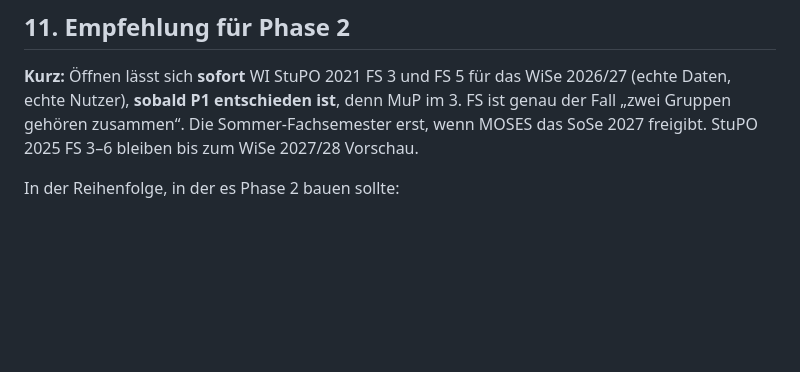
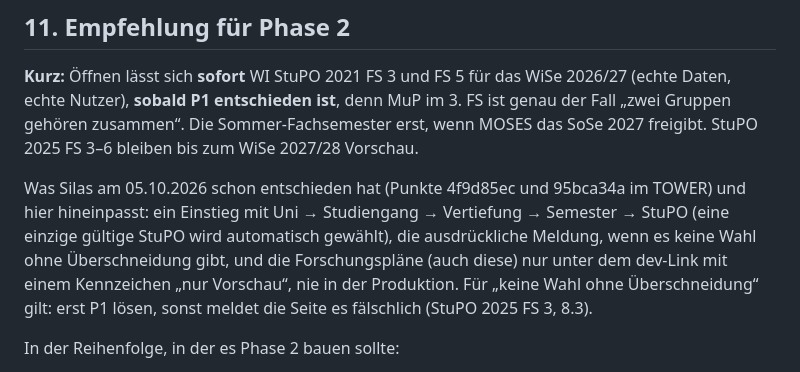
Before and after one commit to thalamus404/stundenplanner, a Markdown page: docs/forschung/wi-hoehere-fachsemester.md, the part around the change. Rendered like a GitHub page; blank space fills up the shorter version.

Commit message:
V-0227: Empfehlung mit Silas' Entscheidungen vom 05.10.2026 verknüpft
Einstieg Uni → Studiengang → Vertiefung → Semester → StuPO, die Meldung „keine Wahl ohne
Überschneidung“ und „nur Vorschau“ für Forschungspläne (Punkte 4f9d85ec, 95bca34a) stehen jetzt in
Abschnitt 11, mit dem Hinweis, dass P1 (Planungsgruppen) vor der Überschneidungs-Meldung gelöst
sein muss.

Co-Authored-By: Claude Opus 5.5 <noreply@anthropic.com>

Vorgang: V-0227

```diff
--- a/docs/forschung/wi-hoehere-fachsemester.md
+++ b/docs/forschung/wi-hoehere-fachsemester.md
@@ -488,6 +488,13 @@ Daten, echte Nutzer), **sobald P1 entschieden ist**, denn MuP im 3. FS ist genau
 „zwei Gruppen gehören zusammen“. Die Sommer-Fachsemester erst, wenn MOSES das SoSe 2027 freigibt.
 StuPO 2025 FS 3–6 bleiben bis zum WiSe 2027/28 Vorschau.
 
+Was Silas am 05.10.2026 schon entschieden hat (Punkte 4f9d85ec und 95bca34a im TOWER) und hier
+hineinpasst: ein Einstieg mit Uni → Studiengang → Vertiefung → Semester → StuPO (eine einzige
+gültige StuPO wird automatisch gewählt), die ausdrückliche Meldung, wenn es keine Wahl ohne
+Überschneidung gibt, und die Forschungspläne (auch diese) nur unter dem dev-Link mit einem
+Kennzeichen „nur Vorschau“, nie in der Produktion. Für „keine Wahl ohne Überschneidung“ gilt: erst
+P1 lösen, sonst meldet die Seite es fälschlich (StuPO 2025 FS 3, 8.3).
+
 In der Reihenfolge, in der es Phase 2 bauen sollte:
 
 1. **Entscheidung P1 (Silas):** Wie geht die Seite mit Gruppen um, die zusammengehören? Vorschlag:
```
